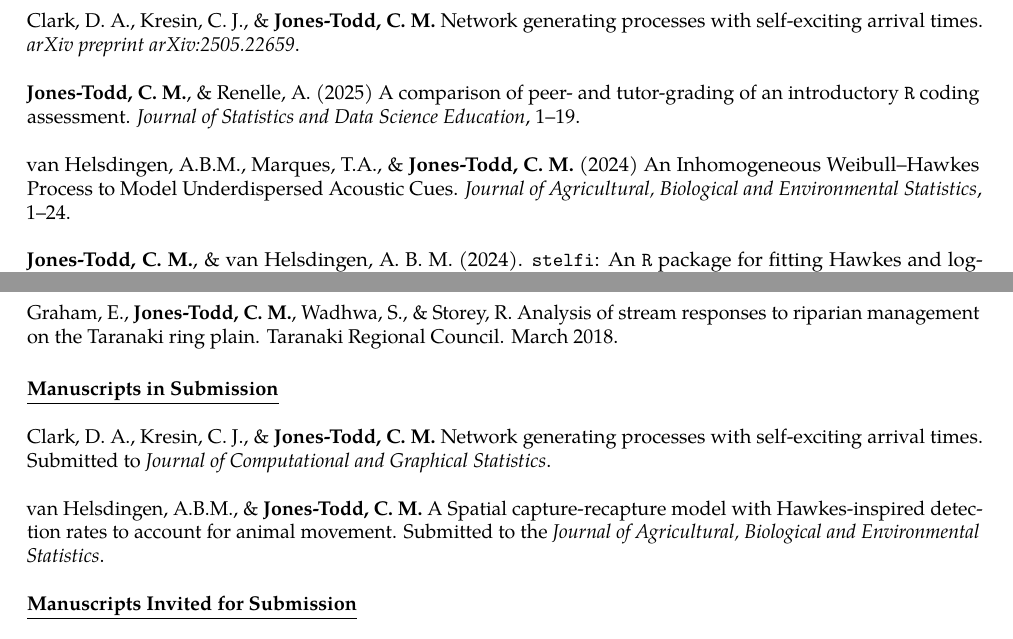
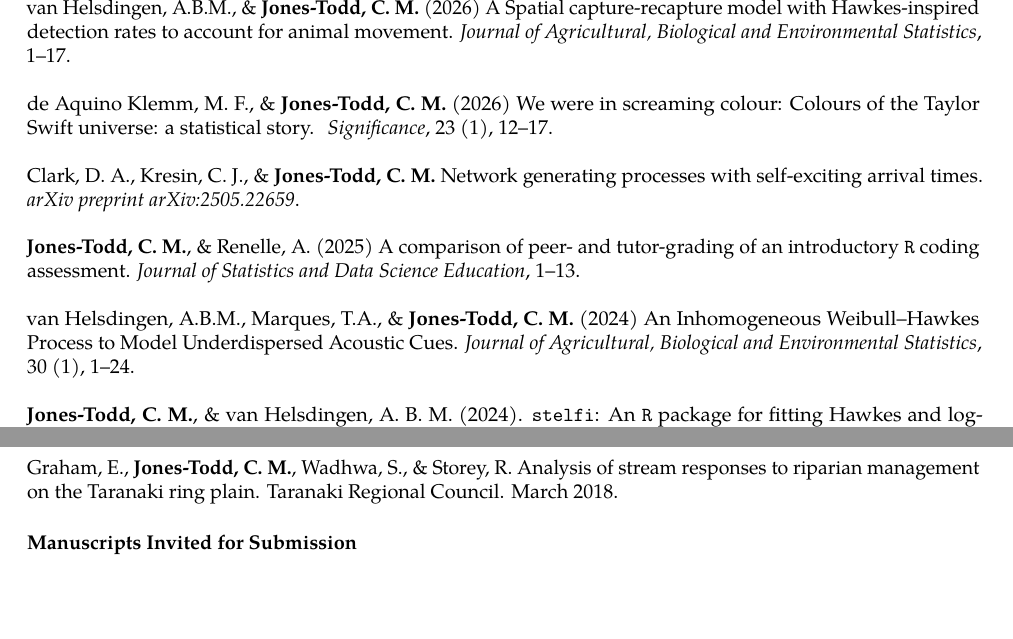
Before and after one commit to cmjt/scripts, a LaTeX CV (CV/CV_cmjt.tex): two parts of pages 2 and 3 of 4, joined at a grey line, cut so that both start at the same text, the shorter picture padded with empty space. Compiled offline with pdfLaTeX.

Commit message:
update cv

```diff
--- a/CV/CV_cmjt.tex
+++ b/CV/CV_cmjt.tex
@@ -104,11 +105,15 @@
 
   %% \textit{\small{Published}} {\footnotesize${}^\ast$ Publications in journals ranked as A${}^\ast\,/\,$A (top 5$\%\,/\,$20$\%$) by the Australian Research Council}\\
 
+  van Helsdingen, A.B.M., \& \textbf{Jones-Todd, C. M.} (2026) A Spatial capture-recapture model with Hawkes-inspired detection rates to account for animal movement. \textit{Journal of Agricultural, Biological and Environmental Statistics}, 1--17.\\
+
+  de Aquino Klemm, M. F., \&  \textbf{Jones-Todd, C. M.} (2026) We were in screaming colour: Colours of the Taylor Swift universe: a statistical story. \textit{ Significance}, 23 (1), 12--17.\\
+
 Clark, D. A., Kresin, C. J., \&  \textbf{Jones-Todd, C. M.} Network generating processes with self-exciting arrival times. \textit{arXiv preprint arXiv:2505.22659}.\\
 
-\textbf{Jones-Todd, C. M.}, \& Renelle, A. (2025) A comparison of peer- and tutor-grading of an introductory \texttt{R} coding assessment. \textit{Journal of Statistics and Data Science Education}, 1--19.\\
+\textbf{Jones-Todd, C. M.}, \& Renelle, A. (2025) A comparison of peer- and tutor-grading of an introductory \texttt{R} coding assessment. \textit{Journal of Statistics and Data Science Education}, 1--13.\\
 
-  van Helsdingen, A.B.M., Marques, T.A., \& \textbf{Jones-Todd, C. M.} (2024) An Inhomogeneous Weibull–Hawkes Process to Model Underdispersed Acoustic Cues. \textit{Journal of Agricultural, Biological and Environmental Statistics}, 1--24.\\
+  van Helsdingen, A.B.M., Marques, T.A., \& \textbf{Jones-Todd, C. M.} (2024) An Inhomogeneous Weibull–Hawkes Process to Model Underdispersed Acoustic Cues. \textit{Journal of Agricultural, Biological and Environmental Statistics}, 30 (1), 1--24.\\
 
   \textbf{Jones-Todd, C. M.}, \& van Helsdingen, A. B. M. (2024). \texttt{stelfi}: An \texttt{R} package for fitting Hawkes and log-Gaussian Cox point process models. \textit{Ecology and Evolution}, 14 (2), e11005.\\
 
@@ -188,11 +193,10 @@ Graham, E., \textbf{Jones-Todd, C. M.}, Wadhwa, S., \& Storey, R. Analysis of st
 
 \vspace{2pt}
 
-\underline{\textbf{Manuscripts in Submission}}\\
+%% \underline{\textbf{Manuscripts in Submission}}\\
 
-Clark, D. A., Kresin, C. J., \&  \textbf{Jones-Todd, C. M.} Network generating processes with self-exciting arrival times. Submitted to \textit{Journal of Computational and Graphical Statistics}.\\
+%% Clark, D. A., Kresin, C. J., \&  \textbf{Jones-Todd, C. M.} Network generating processes with self-exciting arrival times.\\
 
- van Helsdingen, A.B.M., \& \textbf{Jones-Todd, C. M.} A Spatial capture-recapture model with Hawkes-inspired detection rates to account for animal movement. Submitted to the \textit{Journal of Agricultural, Biological and Environmental Statistics}.\\
 
 \underline{\textbf{Manuscripts Invited for Submission}}\\
 
```
Also changed, not shown: CV/CV_cmjt.pdf, CV/CV_cmjt.tex (1 more changed lines).
